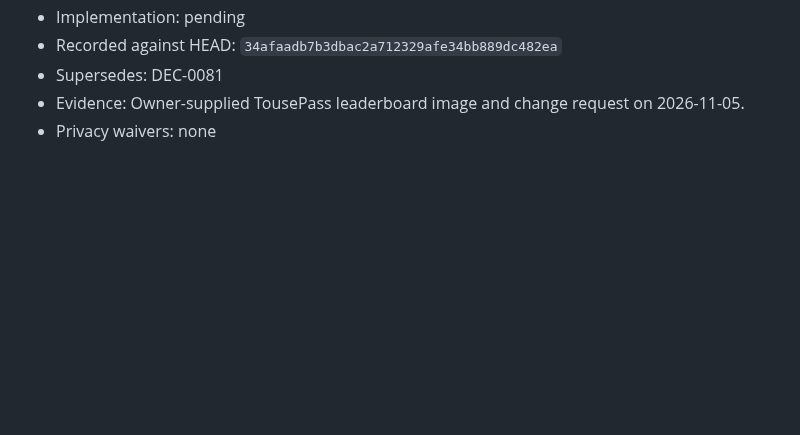
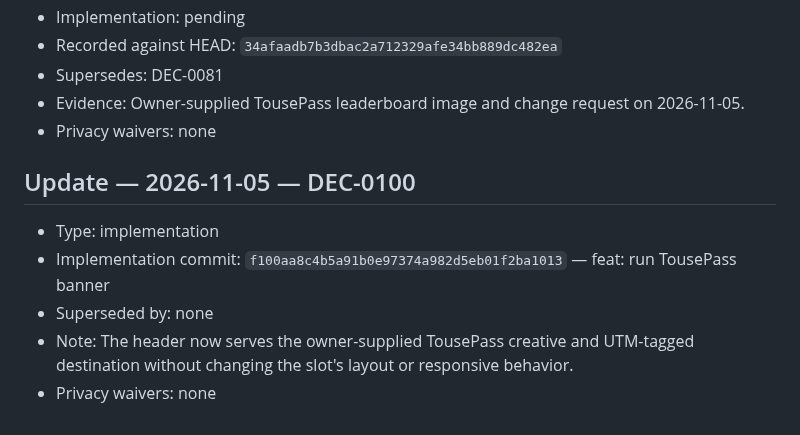
Before and after one commit to raymondwangnorcal-pixel/LionTime, a Markdown page: docs/decisions.md, the part around the change. Drawn GitHub-style; blank space fills up the shorter version.

Commit message:
docs: record DEC-0100 implementation
Co-Authored-By: Claude Opus 5.5 <noreply@anthropic.com>
Claude-Session: https://claude.ai/code/session_01E851AXsLFSbZLc7YqEhPGi

```diff
--- a/docs/decisions.md
+++ b/docs/decisions.md
@@ -1926,3 +1926,11 @@
 - Supersedes: DEC-0081
 - Evidence: Owner-supplied TousePass leaderboard image and change request on 2026-11-05.
 - Privacy waivers: none
+
+## Update — 2026-11-05 — DEC-0100
+
+- Type: implementation
+- Implementation commit: `f100aa8c4b5a91b0e97374a982d5eb01f2ba1013` — feat: run TousePass banner
+- Superseded by: none
+- Note: The header now serves the owner-supplied TousePass creative and UTM-tagged destination without changing the slot's layout or responsive behavior.
+- Privacy waivers: none
```
